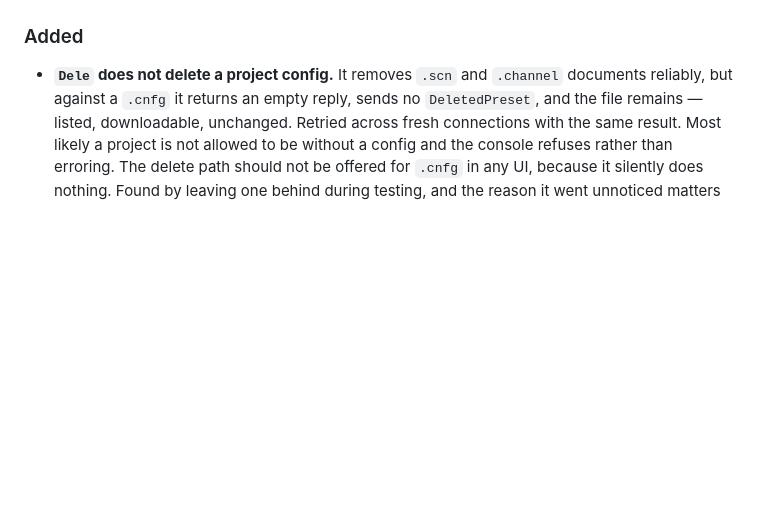
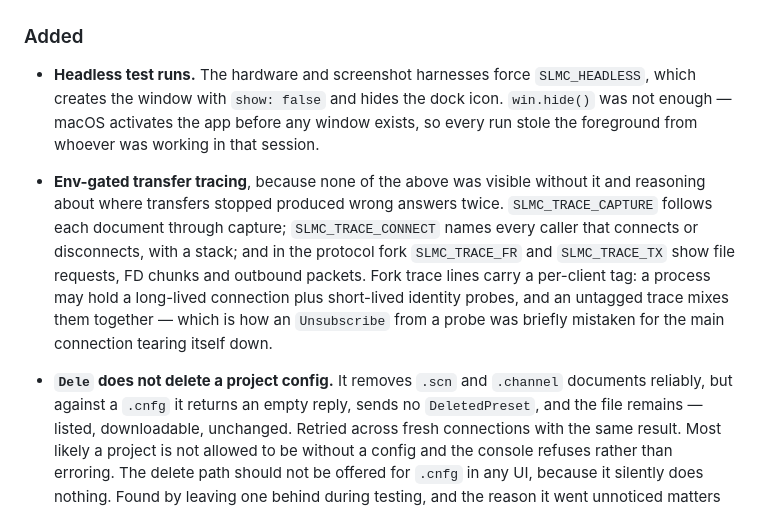
Before and after one commit to sandinak/studiolive-midi-controller, a Markdown page: CHANGELOG.md, the part around one of its changes. GitHub-like rendering; blank space fills up the shorter version.

Commit message:
docs: record the transfer-severing connect races and the headless requirement
Co-Authored-By: Claude Opus 5 (1M context) <noreply@anthropic.com>

```diff
--- a/CHANGELOG.md
+++ b/CHANGELOG.md
@@ -10,4 +15,8 @@ and this project adheres to [Semantic Versioning](https://semver.org/spec/v2.0.0
 ### Added
+- **Headless test runs.** The hardware and screenshot harnesses force `SLMC_HEADLESS`, which creates the window with `show: false` and hides the dock icon. `win.hide()` was not enough — macOS activates the app before any window exists, so every run stole the foreground from whoever was working in that session.
+
+- **Env-gated transfer tracing**, because none of the above was visible without it and reasoning about where transfers stopped produced wrong answers twice. `SLMC_TRACE_CAPTURE` follows each document through capture; `SLMC_TRACE_CONNECT` names every caller that connects or disconnects, with a stack; and in the protocol fork `SLMC_TRACE_FR` and `SLMC_TRACE_TX` show file requests, FD chunks and outbound packets. Fork trace lines carry a per-client tag: a process may hold a long-lived connection plus short-lived identity probes, and an untagged trace mixes them together — which is how an `Unsubscribe` from a probe was briefly mistaken for the main connection tearing itself down.
+
 - **`Dele` does not delete a project config.** It removes `.scn` and `.channel` documents reliably, but against a `.cnfg` it returns an empty reply, sends no `DeletedPreset`, and the file remains — listed, downloadable, unchanged. Retried across fresh connections with the same result. Most likely a project is not allowed to be without a config and the console refuses rather than erroring. The delete path should not be offered for `.cnfg` in any UI, because it silently does nothing. Found by leaving one behind during testing, and the reason it went unnoticed matters more than the finding: the cleanup check used `getScenesOfProject`, which filters `.cnfg` out of its results, so it reported the project clean while the file sat there. Verifying a delete needs an unfiltered listing or it confirms whatever the filter happens to hide.
 
 - **Backup and restore in the app.** 🗄️ Console in the header, kept deliberately separate from Profiles in the UI as well as the code — a profile is this app's MIDI mappings, a console backup is the console's own scenes, projects and presets, and conflating them is a mistake users pay for. Backup reads the console and writes a Universal Control-compatible archive, warning when the console has no stored project and the archive therefore holds only the factory library. Restore shows a plan before writing anything: every slot it would create, every slot it would **replace** with the current occupant named, and a confirmation box that must be ticked before anything is replaced. The plan is held in the main process between planning and applying, so the renderer cannot hand back something it has edited. Restore is refused in Run mode — it is the most destructive thing the app can do and the interface is locked because somebody is mid-performance; backup stays available in both modes, since capturing the board as it stands during a show is exactly when you want to. Inspect opens an archive and reports what is in it with no console involved.
```
Also changed, not shown: other parts of CHANGELOG.md (+5 -0 lines).
